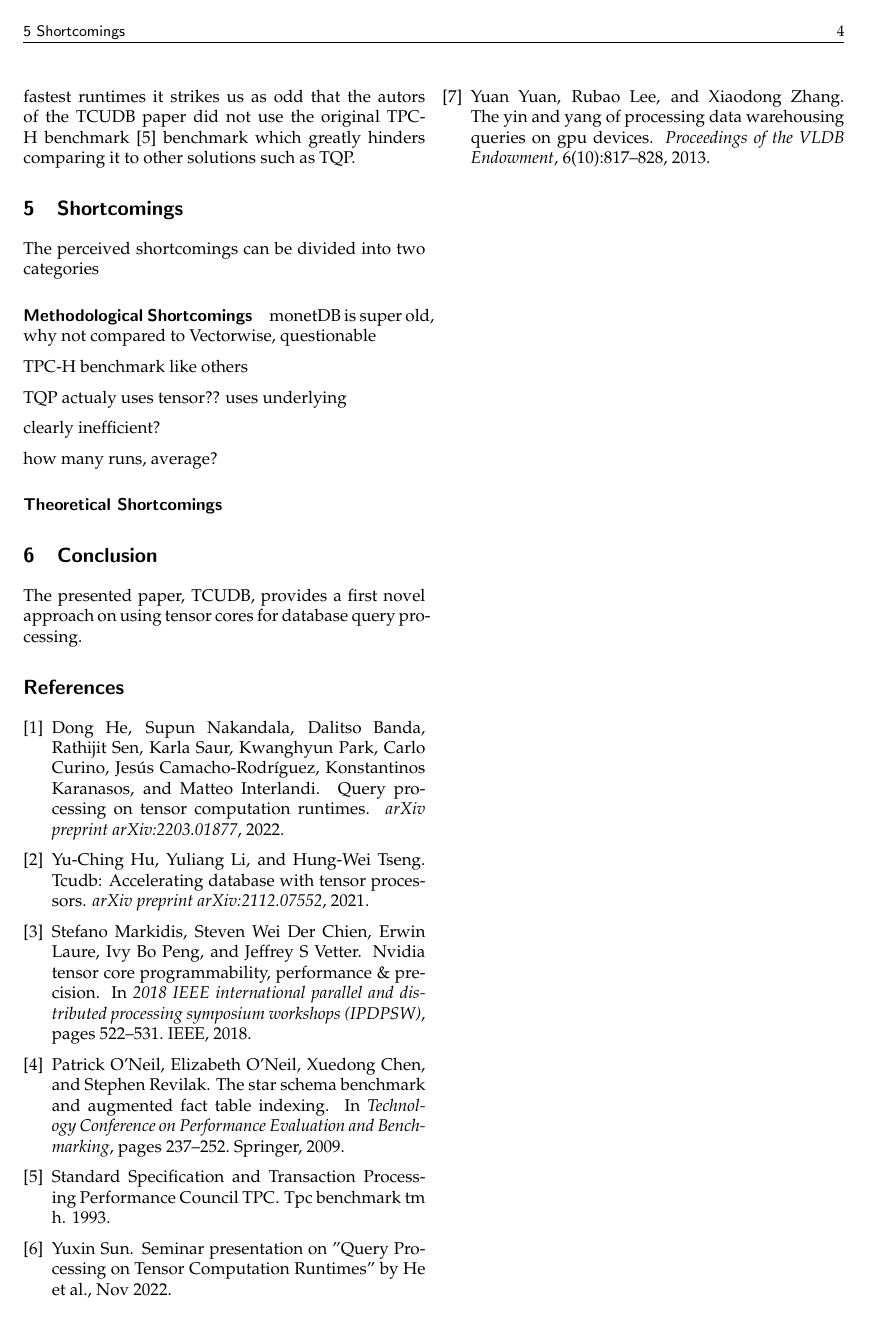
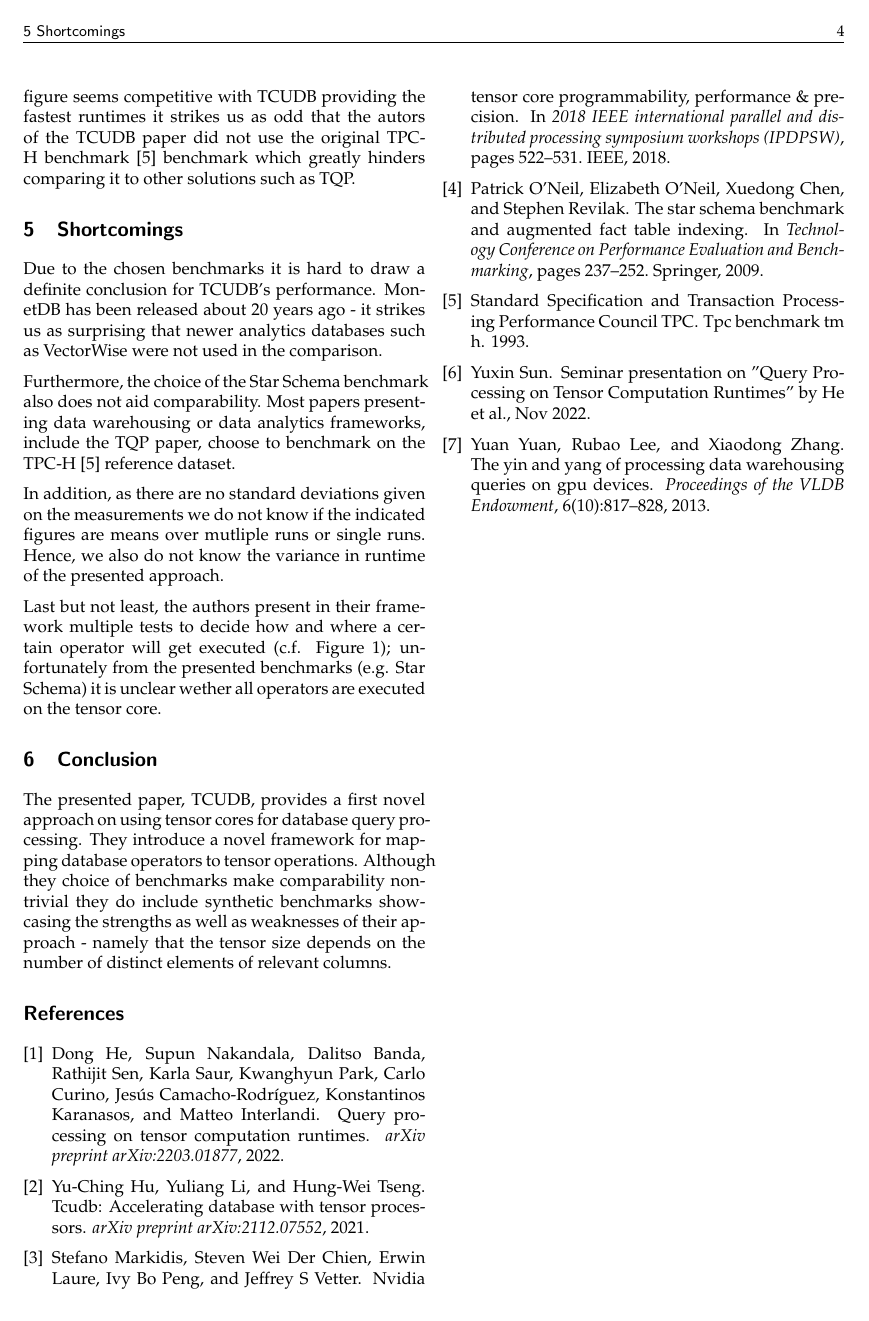
Before and after one commit to davidrzs/Hardware-Acceleration-for-Data-Processing-Seminar, a LaTeX document (summary/summary.tex): page 4 of 4. Compiled offline with pdfLaTeX.

Commit message:
more text

```diff
--- a/summary/summary.tex
+++ b/summary/summary.tex
@@ -170,28 +170,18 @@ Note that in the previous case the matrix had 32 columns. If we drop this and no
 
 	\section{Shortcomings}
 
-	The perceived shortcomings can be divided into two categories
+	Due to the chosen benchmarks it is hard to draw a definite conclusion for TCUDB's performance. MonetDB has been released about 20 years ago - it strikes us as surprising that newer analytics databases such as VectorWise were not used in the comparison.
 
-	\paragraph{Methodological Shortcomings}
+	Furthermore, the choice of the Star Schema benchmark also does not aid comparability. Most papers presenting data warehousing or data analytics frameworks, include the TQP paper, choose to benchmark on the TPC-H \cite{specification1993tpc} reference dataset.
 
-	monetDB is super old, why not compared to Vectorwise, questionable
+	In addition, as there are no standard deviations given on the measurements we do not know if the indicated figures are means over mutliple runs or single runs. Hence, we also do not know the variance in runtime of the presented approach.
 
-TPC-H benchmark like others
-
-TQP actualy uses tensor?? uses underlying
-
-clearly inefficient?
-
-how many runs, average?
-
-	\paragraph{Theoretical Shortcomings}
-
-
+	Last but not least, the authors present in their framework multiple tests to decide how and where a certain operator will get executed (c.f. Figure \ref{fig:pipeline}); unfortunately from the presented benchmarks (e.g. Star Schema) it is unclear wether all operators are executed on the tensor core.
 
 
 	\section{Conclusion}
 
-	The presented paper, TCUDB, provides a first novel approach on using tensor cores for database query processing.
+	The presented paper, TCUDB, provides a first novel approach on using tensor cores for database query processing. They introduce a novel framework for mapping database operators to tensor operations. Although they choice of benchmarks make comparability non-trivial they do include synthetic benchmarks showcasing the strengths as well as weaknesses of their approach - namely that the tensor size depends on the number of distinct elements of relevant columns.
 
 \bibliographystyle{plain}
 \bibliography{bibliography}
```
Also changed, not shown: summary/summary.tex (2 more changed lines).
